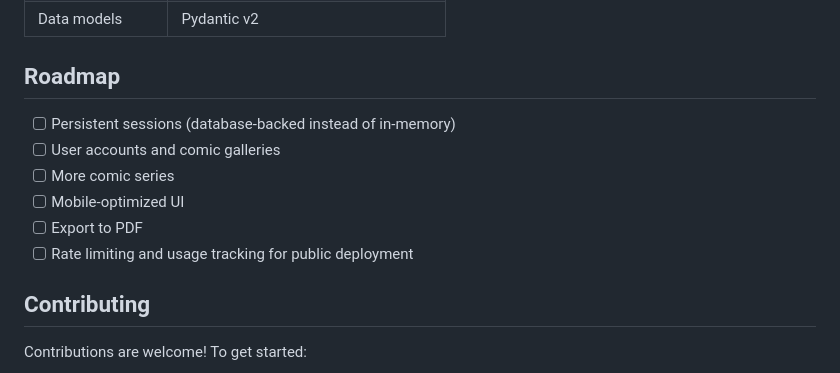
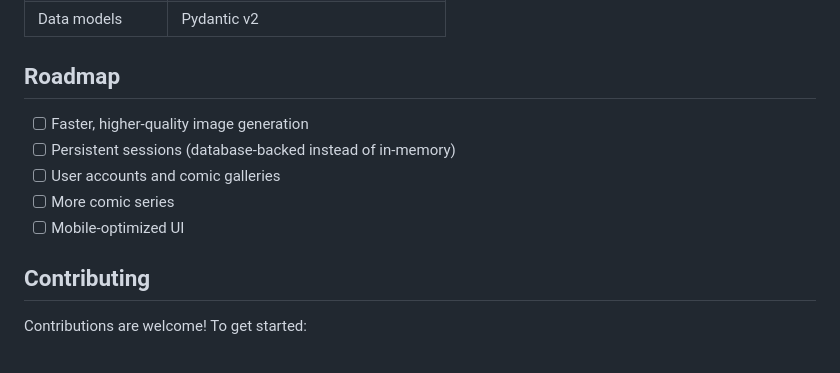
Before and after one commit to sbfroy/ComicChaos, a Markdown page: README.md, the part around the change. GitHub-like rendering.

Commit message:
Update roadmap in README to include faster image generation and remove export to PDF and rate limiting items

```diff
--- a/README.md
+++ b/README.md
@@ -166,12 +166,11 @@ The comic will automatically appear in the selection screen.
 
 ## Roadmap
 
+- [ ] Faster, higher-quality image generation
 - [ ] Persistent sessions (database-backed instead of in-memory)
 - [ ] User accounts and comic galleries
 - [ ] More comic series
 - [ ] Mobile-optimized UI
-- [ ] Export to PDF
-- [ ] Rate limiting and usage tracking for public deployment
 
 ## Contributing
 
```
